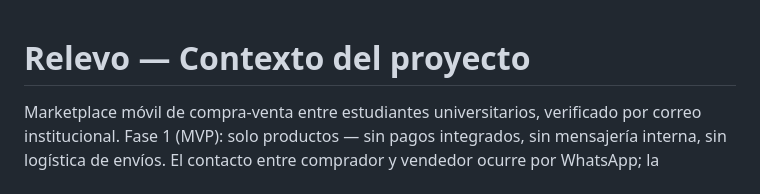
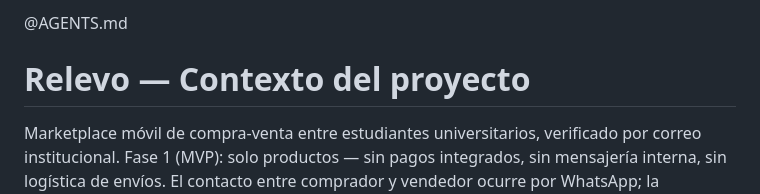
Before and after one commit to Enrique-Macias/Relevo-Marketplace, a Markdown page: CLAUDE.md, the part around the change. Drawn GitHub-style.

```diff
--- a/CLAUDE.md
+++ b/CLAUDE.md
@@ -1,3 +1,5 @@
+@AGENTS.md
+
 # Relevo — Contexto del proyecto
 
 Marketplace móvil de compra-venta entre estudiantes universitarios, verificado por
```
